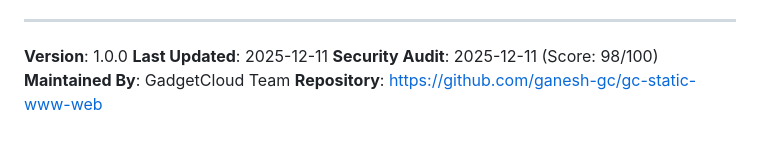
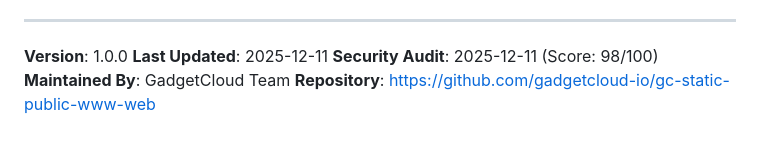
Before and after one commit to gadgetcloud-io/gc-static-public-www-web, a Markdown page: README.md, the part around the change. Drawn GitHub-style.

Commit message:
Update repository URL in README.md
Changed from ganesh-gc/gc-static-www-web to gadgetcloud-io/gc-static-public-www-web

🤖 Generated with [Claude Code](https://claude.com/claude-code)

Co-Authored-By: Claude Sonnet 4.5 <noreply@anthropic.com>

```diff
--- a/README.md
+++ b/README.md
@@ -927,4 +927,4 @@ For issues or questions:
 **Last Updated**: 2025-12-11
 **Security Audit**: 2025-12-11 (Score: 98/100)
 **Maintained By**: GadgetCloud Team
-**Repository**: https://github.com/ganesh-gc/gc-static-www-web
+**Repository**: https://github.com/gadgetcloud-io/gc-static-public-www-web
```
